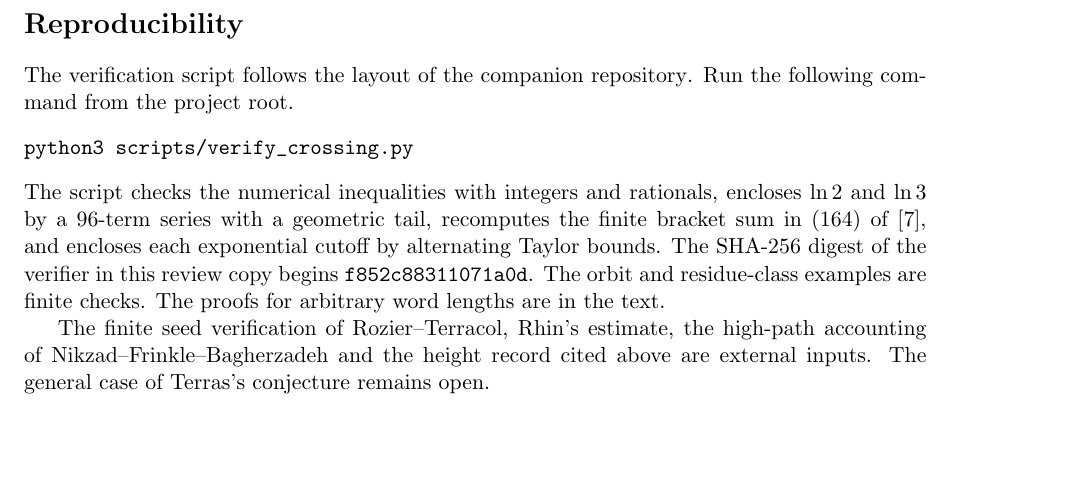
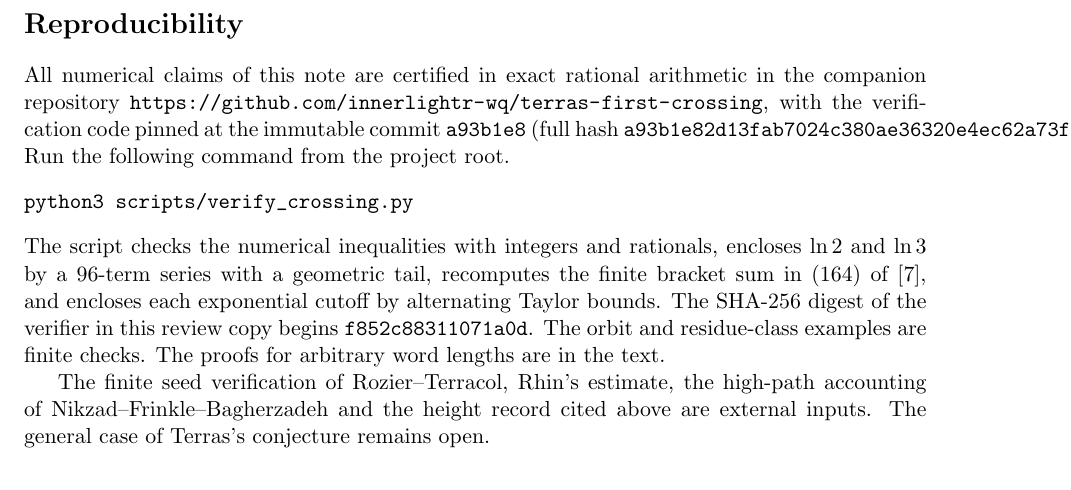
Before and after one commit to innerlightr-wq/terras-first-crossing, a LaTeX paper (manuscript/note.tex): part of page 6 of 6, cut so that both start at the same text, the shorter picture padded with empty space. Compiled offline with pdfLaTeX.

Commit message:
Pin the verification commit a93b1e8 in the reproducibility section
The author-review patch cited only the repository URL. The brief asks for the
immutable commit alongside it, and specifically for the manuscript NOT to
contain the hash of the commit containing itself. a93b1e8 is the commit at
which the verifier reached its final 51-check form; this manuscript is a
later commit, so the citation is well founded.

Co-Authored-By: Claude Opus 5 (1M context) <noreply@anthropic.com>

```diff
--- a/manuscript/note.tex
+++ b/manuscript/note.tex
@@ -319,8 +319,12 @@ it with the threshold of the actual first-crossing prefix.
 
 \newpage
 \section*{Reproducibility}
-The verification script follows the layout of the
-\href{https://github.com/innerlightr-wq/terras-first-crossing}{companion repository}.
+All numerical claims of this note are certified in exact rational arithmetic in the
+companion repository
+\url{https://github.com/innerlightr-wq/terras-first-crossing}, with the verification
+code pinned at the immutable commit
+\texttt{a93b1e8} (full hash
+\texttt{a93b1e82d13fab7024c380ae36320e4ec62a73f9}).
 Run the following command from the project root.
 \begin{verbatim}
 python3 scripts/verify_crossing.py
```
Also changed, not shown: manuscript/note.pdf, packages/terras-first-crossing-note.pdf, 2 other files.
